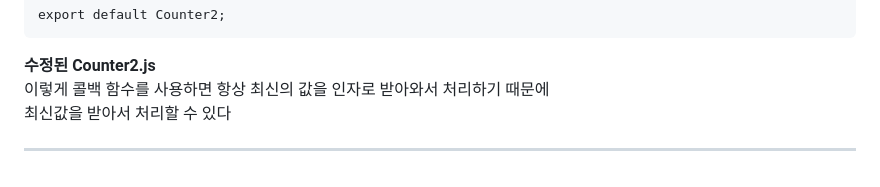
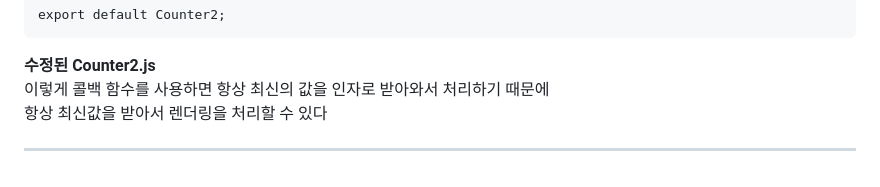
Before and after one commit to tealight03/2024React, a Markdown page: 0408/readme.md, the part around the change printed below. Drawn GitHub-style.

````diff
--- a/0408/readme.md
+++ b/0408/readme.md
@@ -170,4 +174,4 @@ export default Counter2;
 ```
 <b>수정된 Counter2.js</b><br>
 이렇게 콜백 함수를 사용하면 항상 최신의 값을 인자로 받아와서 처리하기 때문에<br>
-최신값을 받아서 처리할 수 있다<br><hr>
+항상 최신값을 받아서 렌더링을 처리할 수 있다<br><hr>
````
Also changed, not shown: other parts of 0408/readme.md (+5 -1 lines).
